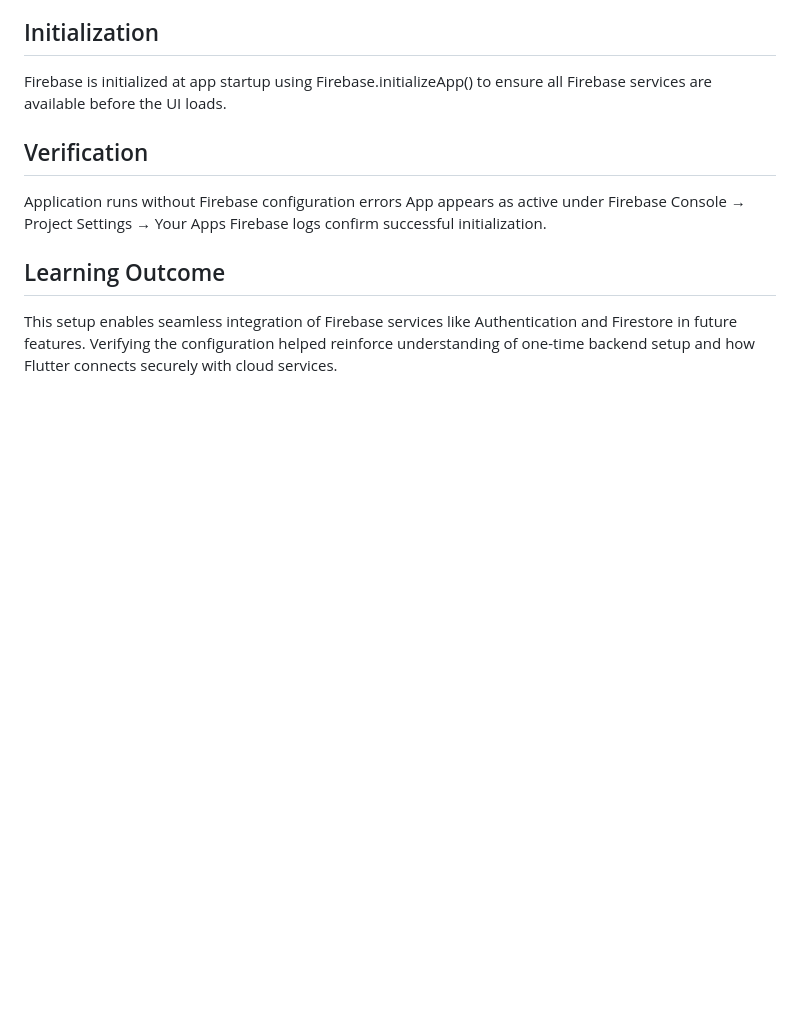
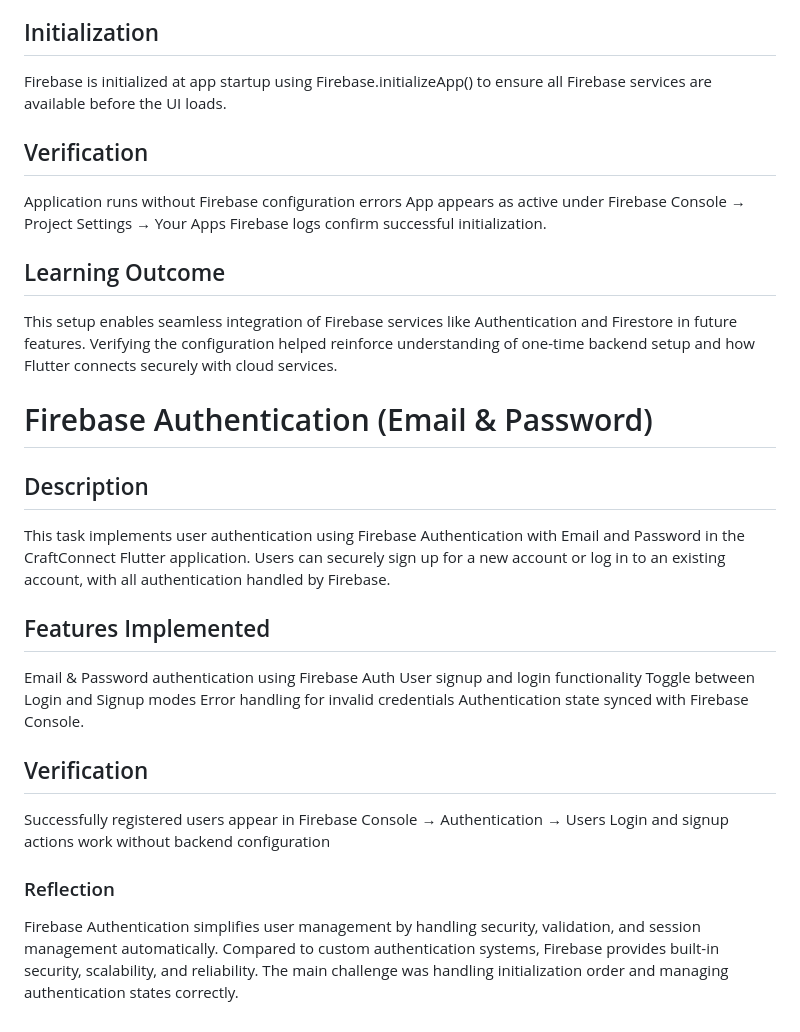
Before and after one commit to kalviumcommunity/S86-0126-Asgardians-Building-Smart-Mobile-Experiences-With-Flutter-And-Firebase-CraftConnect, a Markdown page: README.md, the part around the change. Rendered like a GitHub page; blank space fills up the shorter version.

Commit message:
feat: implemented Firebase Auth (email & password)

```diff
--- a/README.md
+++ b/README.md
@@ -228,3 +228,27 @@ Firebase logs confirm successful initialization.
 
 ## Learning Outcome
 This setup enables seamless integration of Firebase services like Authentication and Firestore in future features. Verifying the configuration helped reinforce understanding of one-time backend setup and how Flutter connects securely with cloud services.
+
+
+# Firebase Authentication (Email & Password)
+
+## Description
+
+This task implements user authentication using Firebase Authentication with Email and Password in the CraftConnect Flutter application. Users can securely sign up for a new account or log in to an existing account, with all authentication handled by Firebase.
+
+## Features Implemented
+
+Email & Password authentication using Firebase Auth
+User signup and login functionality
+Toggle between Login and Signup modes
+Error handling for invalid credentials
+Authentication state synced with Firebase Console.
+
+## Verification
+
+Successfully registered users appear in Firebase Console → Authentication → Users
+Login and signup actions work without backend configuration
+
+### Reflection
+
+Firebase Authentication simplifies user management by handling security, validation, and session management automatically. Compared to custom authentication systems, Firebase provides built-in security, scalability, and reliability. The main challenge was handling initialization order and managing authentication states correctly.
```
